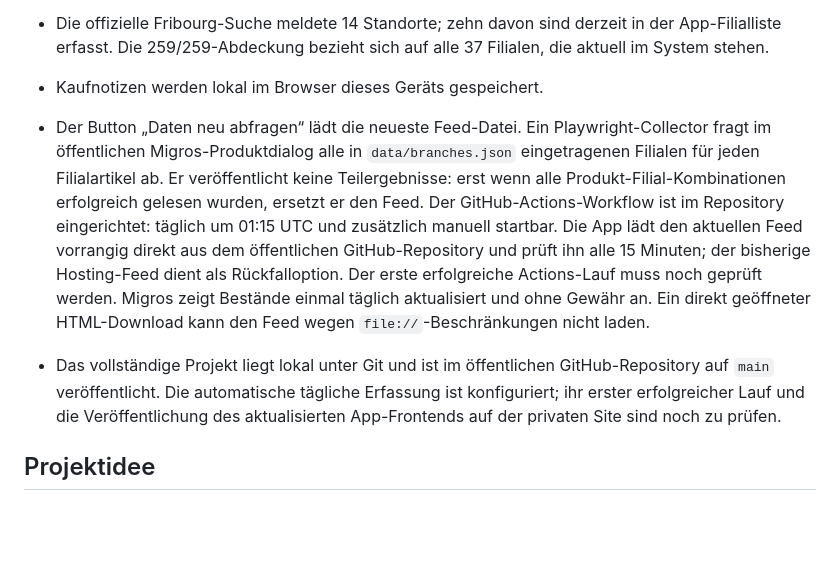
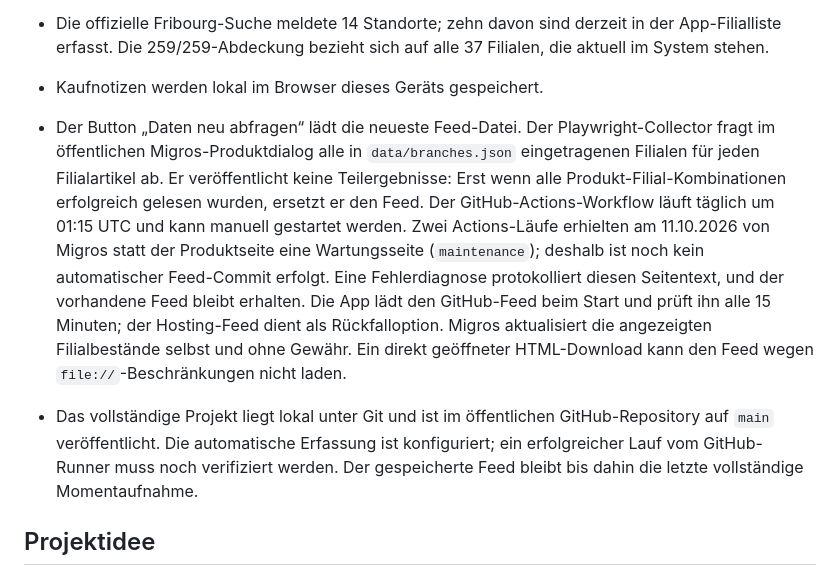
Before and after one commit to gutschnertim-droid/gutschnertim-droid-pokemon-card-finder, a Markdown page: README.md, the part around the change. GitHub-like rendering; blank space fills up the shorter version.

Commit message:
Document current inventory workflow status

```diff
--- a/README.md
+++ b/README.md
@@ -11,9 +11,9 @@ Ein lokal ausführbarer Prototyp für die Filialverfügbarkeit von Pokémon-Samm
 - Filialbestände für sieben Artikel in allen 37 eingetragenen Fribourger und Berner Filialen erfasst: 259/259 Produkt-Filial-Kombinationen geprüft (11.10.2026). „Ca.“-Mengen sind Migros-Schätzwerte; „Nicht auf Lager“ ist ebenfalls ein geprüfter Status.
 - Die offizielle Fribourg-Suche meldete 14 Standorte; zehn davon sind derzeit in der App-Filialliste erfasst. Die 259/259-Abdeckung bezieht sich auf alle 37 Filialen, die aktuell im System stehen.
 - Kaufnotizen werden lokal im Browser dieses Geräts gespeichert.
-- Der Button „Daten neu abfragen“ lädt die neueste Feed-Datei. Ein Playwright-Collector fragt im öffentlichen Migros-Produktdialog alle in `data/branches.json` eingetragenen Filialen für jeden Filialartikel ab. Er veröffentlicht keine Teilergebnisse: erst wenn alle Produkt-Filial-Kombinationen erfolgreich gelesen wurden, ersetzt er den Feed. Der GitHub-Actions-Workflow ist im Repository eingerichtet: täglich um 01:15 UTC und zusätzlich manuell startbar. Die App lädt den aktuellen Feed vorrangig direkt aus dem öffentlichen GitHub-Repository und prüft ihn alle 15 Minuten; der bisherige Hosting-Feed dient als Rückfalloption. Der erste erfolgreiche Actions-Lauf muss noch geprüft werden. Migros zeigt Bestände einmal täglich aktualisiert und ohne Gewähr an. Ein direkt geöffneter HTML-Download kann den Feed wegen `file://`-Beschränkungen nicht laden.
+- Der Button „Daten neu abfragen“ lädt die neueste Feed-Datei. Der Playwright-Collector fragt im öffentlichen Migros-Produktdialog alle in `data/branches.json` eingetragenen Filialen für jeden Filialartikel ab. Er veröffentlicht keine Teilergebnisse: Erst wenn alle Produkt-Filial-Kombinationen erfolgreich gelesen wurden, ersetzt er den Feed. Der GitHub-Actions-Workflow läuft täglich um 01:15 UTC und kann manuell gestartet werden. Zwei Actions-Läufe erhielten am 11.10.2026 von Migros statt der Produktseite eine Wartungsseite (`maintenance`); deshalb ist noch kein automatischer Feed-Commit erfolgt. Eine Fehlerdiagnose protokolliert diesen Seitentext, und der vorhandene Feed bleibt erhalten. Die App lädt den GitHub-Feed beim Start und prüft ihn alle 15 Minuten; der Hosting-Feed dient als Rückfalloption. Migros aktualisiert die angezeigten Filialbestände selbst und ohne Gewähr. Ein direkt geöffneter HTML-Download kann den Feed wegen `file://`-Beschränkungen nicht laden.
 
-- Das vollständige Projekt liegt lokal unter Git und ist im öffentlichen GitHub-Repository auf `main` veröffentlicht. Die automatische tägliche Erfassung ist konfiguriert; ihr erster erfolgreicher Lauf und die Veröffentlichung des aktualisierten App-Frontends auf der privaten Site sind noch zu prüfen.
+- Das vollständige Projekt liegt lokal unter Git und ist im öffentlichen GitHub-Repository auf `main` veröffentlicht. Die automatische Erfassung ist konfiguriert; ein erfolgreicher Lauf vom GitHub-Runner muss noch verifiziert werden. Der gespeicherte Feed bleibt bis dahin die letzte vollständige Momentaufnahme.
 
 ## Projektidee
 
```
